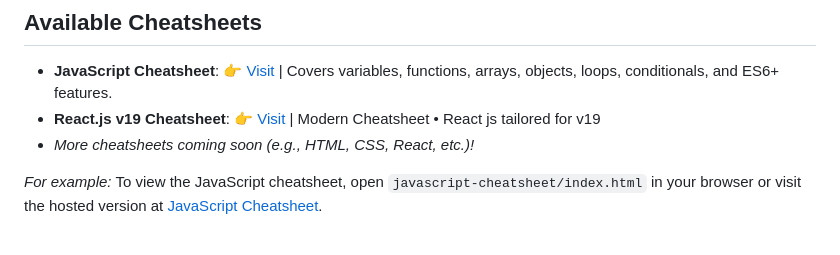
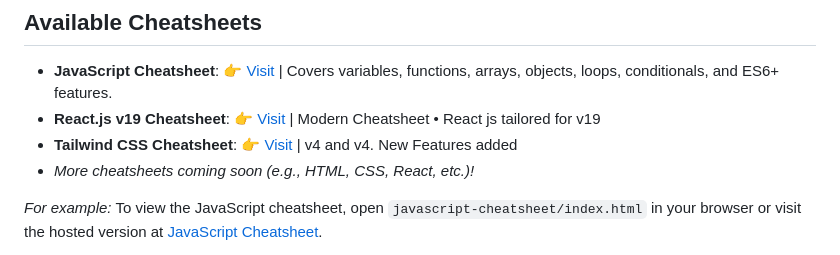
Before and after one commit to pawan-maurya/web-dev-cheatsheets, a Markdown page: README.md, the part around the change. GitHub-like rendering.

Commit message:
Update README.md Tailwind css link added

```diff
--- a/README.md
+++ b/README.md
@@ -15,6 +15,7 @@ A curated collection of modern, visually appealing cheatsheets for web developme
 ## Available Cheatsheets
 - **JavaScript Cheatsheet**: 👉 [Visit](https://pawan-maurya.github.io/web-dev-cheatsheets/javascript-cheatsheet/index.html) | Covers variables, functions, arrays, objects, loops, conditionals, and ES6+ features.
 - **React.js v19 Cheatsheet**: 👉 [Visit](https://pawan-maurya.github.io/web-dev-cheatsheets/reactjs-v19-cheatsheet/) | Modern Cheatsheet • React js tailored for v19
+- **Tailwind CSS Cheatsheet**: 👉 [Visit](https://pawan-maurya.github.io/web-dev-cheatsheets/tailwind-css-cheatsheet/) | v4 and v4. New Features added
 - *More cheatsheets coming soon (e.g., HTML, CSS, React, etc.)!*
 
 *For example:* To view the JavaScript cheatsheet, open `javascript-cheatsheet/index.html` in your browser or visit the hosted version at [JavaScript Cheatsheet](https://pawan-maurya.github.io/web-dev-cheatsheets/javascript-cheatsheet/index.html).
```
